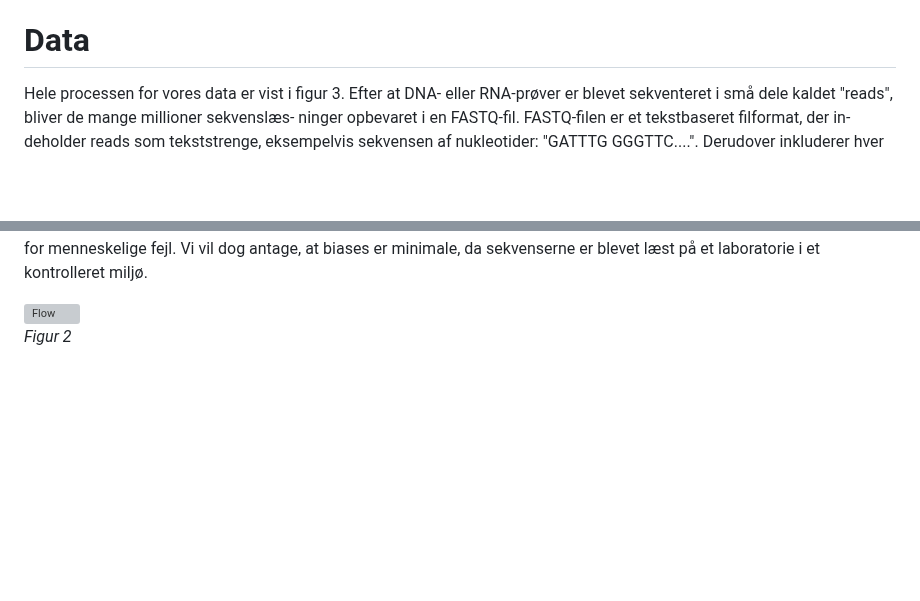
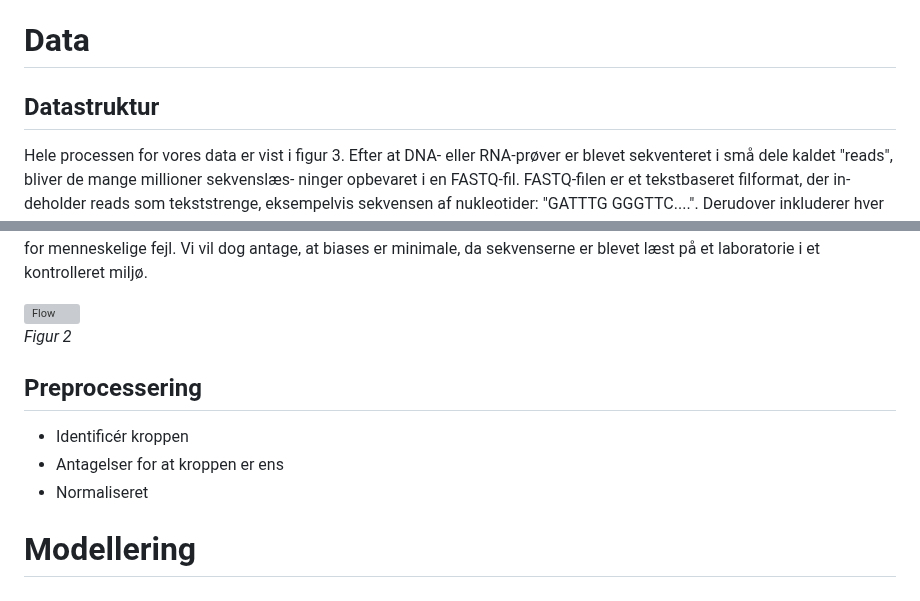
Before and after one commit to OttoJHTX/dataprojekt, a Markdown page: README.md, 2 parts joined by grey strips. GitHub-like rendering; blank space fills up the shorter version; grey boxes are pictures that could not be loaded.

```diff
--- a/README.md
+++ b/README.md
@@ -30,6 +30,8 @@ gen, med henblik på at afgøre om der er en defekt eller ej, såvel som at kvan
 og beskrive denne.
 
 # Data
+
+## Datastruktur
 Hele processen for vores data er vist i figur 3. Efter at DNA- eller RNA-prøver er blevet sekventeret i små dele kaldet "reads", bliver de mange millioner sekvenslæs-
 ninger opbevaret i en FASTQ-fil. FASTQ-filen er et tekstbaseret filformat, der in-
 deholder reads som tekststrenge, eksempelvis sekvensen af nukleotider: "GATTTG
@@ -55,3 +57,11 @@ miljø.
     <br>
     <em>Figur 2</em>
 </p>
+
+## Preprocessering
+
+ - Identificér kroppen
+ - Antagelser for at kroppen er ens
+ - Normaliseret
+
+# Modellering
```
